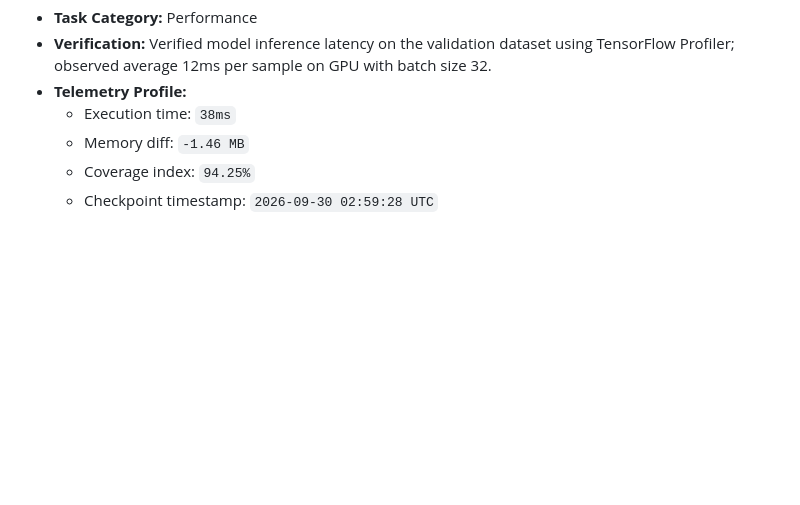
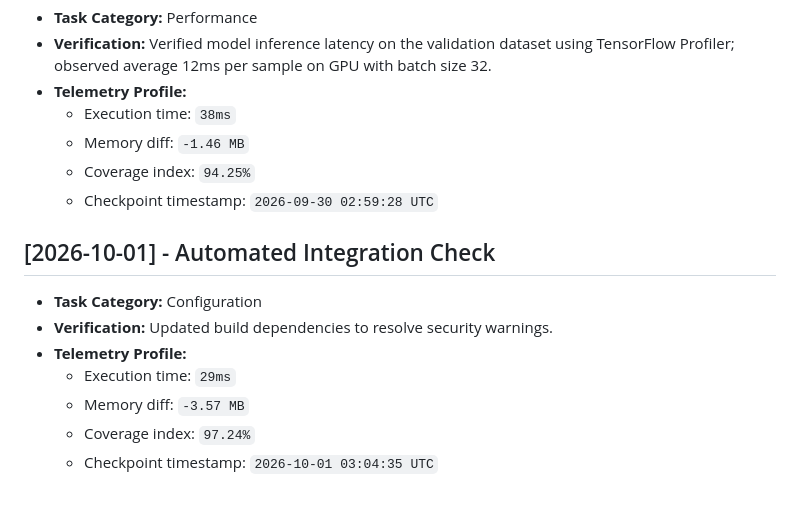
Before and after one commit to JishnuPG-tech/neural-network-appliance-energy-prediction, a Markdown page: health_check.md, the part around the change. Drawn GitHub-style; blank space fills up the shorter version.

Commit message:
chore: bump lockfile dependencies to secure versions

```diff
--- a/health_check.md
+++ b/health_check.md
@@ -240,3 +240,13 @@ This file tracking automated project check-ins and performance verification tele
   - Memory diff: `-1.46 MB`
   - Coverage index: `94.25%`
   - Checkpoint timestamp: `2026-09-30 02:59:28 UTC`
+
+
+## [2026-10-01] - Automated Integration Check
+- **Task Category:** Configuration
+- **Verification:** Updated build dependencies to resolve security warnings.
+- **Telemetry Profile:**
+  - Execution time: `29ms`
+  - Memory diff: `-3.57 MB`
+  - Coverage index: `97.24%`
+  - Checkpoint timestamp: `2026-10-01 03:04:35 UTC`
```
